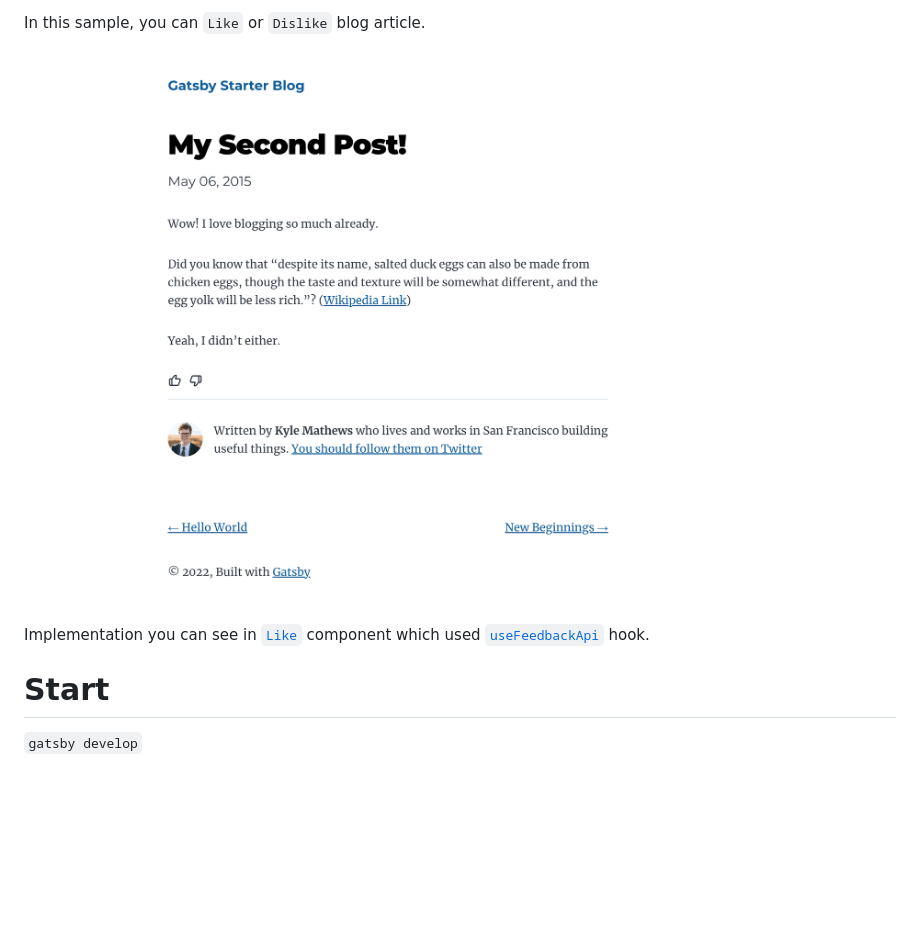
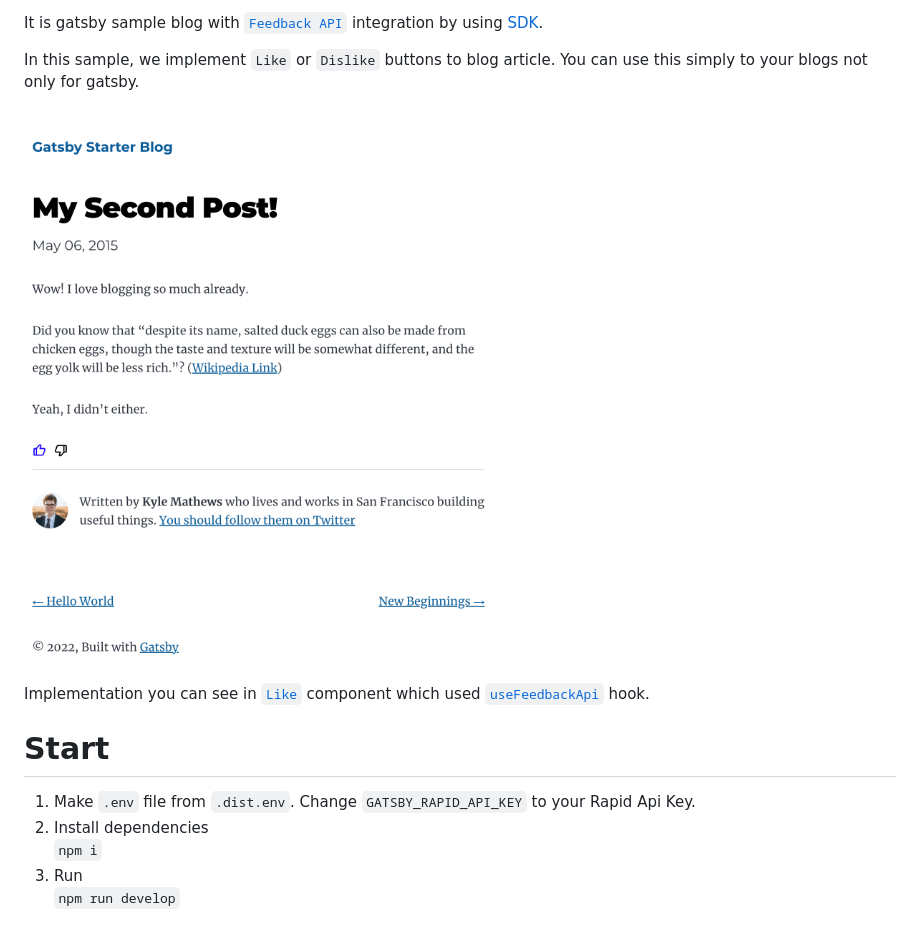
Before and after one commit to iosypov/gatsby-blog, a Markdown page: README.md, the part around the change printed below. GitHub-like rendering; pictures changed too: src/images/blog.png; blank space fills up the shorter version.

Commit message:
chore: readme updated

```diff
--- a/README.md
+++ b/README.md
@@ -4,10 +5,16 @@ It's gatsby sample blog with [`Feedback API`](https://www.npmjs.com/package/blip
 
-In this sample, you can `Like` or `Dislike` blog article.
+It is gatsby sample blog with [`Feedback API`](https://rapidapi.com/blips-and-chitz-blips-and-chitz-default/api/feedback-api5) integration by using [SDK](https://www.npmjs.com/package/blips-and-chitz-feedback-api-sdk).
 
-[![Article](./src/images/blog.png)](https://snake-game-ts.netlify.app/)
+In this sample, we implement `Like` or `Dislike` buttons to blog article. You can use this simply to your blogs not only for gatsby.
+
+[![Article](./src/images/blog.png)](https://gatsbyblogmain41640.gatsbyjs.io/)
 
 Implementation you can see in [`Like`](./src/components/like.js) component which used [`useFeedbackApi`](./src/hooks/useFeedbackApi.tsx) hook.
 
 # Start
 
-`gatsby develop`
+1. Make `.env` file from `.dist.env`. Change `GATSBY_RAPID_API_KEY` to your Rapid Api Key.
+1. Install dependencies
+`npm i`
+1. Run
+`npm run develop`
```
Also changed, not shown: other parts of README.md (+2 -1 lines), static/og-blog.png (added), 2 other files.
